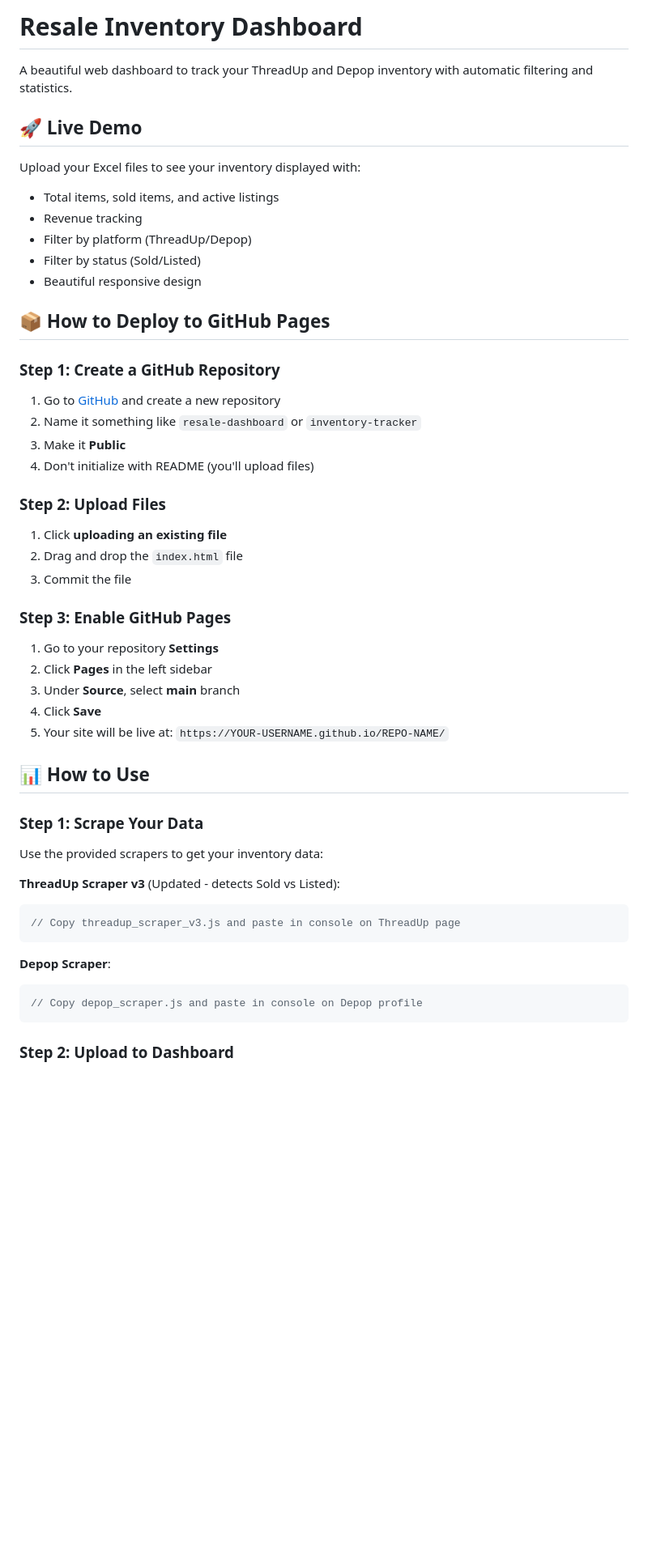
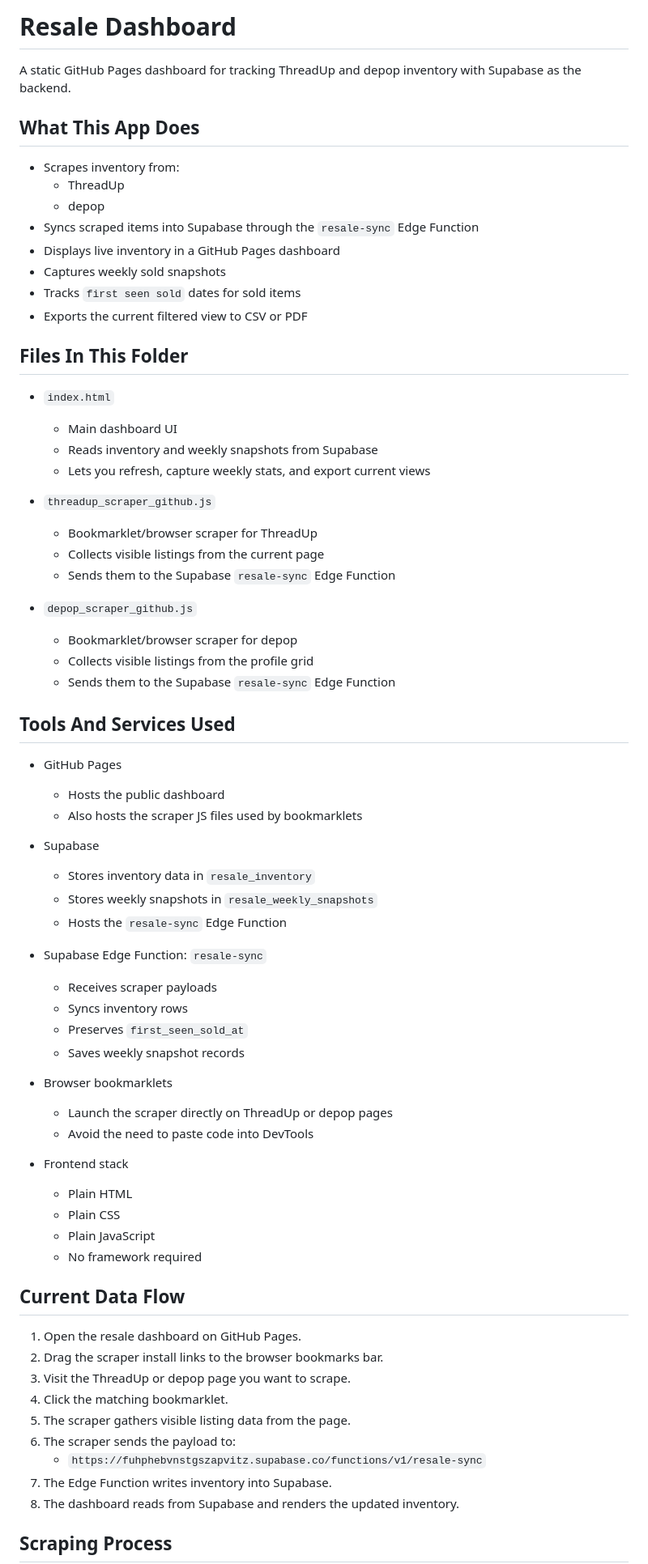
Before and after one commit to architeketh/resale-dashboard, a Markdown page: README.md, the part around one of its changes. Shown at 81% size. Rendered like a GitHub page; blank space fills up the shorter version.

````diff
--- a/README.md
+++ b/README.md
@@ -1,54 +1,73 @@
-# Resale Inventory Dashboard
+# Resale Dashboard
 
-A beautiful web dashboard to track your ThreadUp and Depop inventory with automatic filtering and statistics.
+A static GitHub Pages dashboard for tracking ThreadUp and depop inventory with Supabase as the backend.
 
-## 🚀 Live Demo
+## What This App Does
 
-Upload your Excel files to see your inventory displayed with:
-- Total items, sold items, and active listings
-- Revenue tracking
-- Filter by platform (ThreadUp/Depop)
-- Filter by status (Sold/Listed)
-- Beautiful responsive design
+- Scrapes inventory from:
+  - ThreadUp
+  - depop
+- Syncs scraped items into Supabase through the `resale-sync` Edge Function
+- Displays live inventory in a GitHub Pages dashboard
+- Captures weekly sold snapshots
+- Tracks `first seen sold` dates for sold items
+- Exports the current filtered view to CSV or PDF
 
-## 📦 How to Deploy to GitHub Pages
+## Files In This Folder
 
-### Step 1: Create a GitHub Repository
+- `index.html`
+  - Main dashboard UI
+  - Reads inventory and weekly snapshots from Supabase
+  - Lets you refresh, capture weekly stats, and export current views
 
-1. Go to [GitHub](https://github.com) and create a new repository
-2. Name it something like `resale-dashboard` or `inventory-tracker`
-3. Make it **Public**
-4. Don't initialize with README (you'll upload files)
+- `threadup_scraper_github.js`
+  - Bookmarklet/browser scraper for ThreadUp
+  - Collects visible listings from the current page
+  - Sends them to the Supabase `resale-sync` Edge Function
 
-### Step 2: Upload Files
+- `depop_scraper_github.js`
+  - Bookmarklet/browser scraper for depop
+  - Collects visible listings from the profile grid
+  - Sends them to the Supabase `resale-sync` Edge Function
 
-1. Click **uploading an existing file**
-2. Drag and drop the `index.html` file
-3. Commit the file
+## Tools And Services Used
 
-### Step 3: Enable GitHub Pages
+- GitHub Pages
+  - Hosts the public dashboard
+  - Also hosts the scraper JS files used by bookmarklets
 
-1. Go to your repository **Settings**
-2. Click **Pages** in the left sidebar
-3. Under **Source**, select **main** branch
-4. Click **Save**
-5. Your site will be live at: `https://YOUR-USERNAME.github.io/REPO-NAME/`
+- Supabase
+  - Stores inventory data in `resale_inventory`
+  - Stores weekly snapshots in `resale_weekly_snapshots`
+  - Hosts the `resale-sync` Edge Function
 
-## 📊 How to Use
+- Supabase Edge Function: `resale-sync`
+  - Receives scraper payloads
+  - Syncs inventory rows
+  - Preserves `first_seen_sold_at`
+  - Saves weekly snapshot records
 
-### Step 1: Scrape Your Data
+- Browser bookmarklets
+  - Launch the scraper directly on ThreadUp or depop pages
+  - Avoid the need to paste code into DevTools
 
-Use the provided scrapers to get your inventory data:
+- Frontend stack
+  - Plain HTML
+  - Plain CSS
+  - Plain JavaScript
+  - No framework required
 
-**ThreadUp Scraper v3** (Updated - detects Sold vs Listed):
-```javascript
-// Copy threadup_scraper_v3.js and paste in console on ThreadUp page
-```
+## Current Data Flow
 
-**Depop Scraper**:
-```javascript
-// Copy depop_scraper.js and paste in console on Depop profile
-```
+1. Open the resale dashboard on GitHub Pages.
+2. Drag the scraper install links to the browser bookmarks bar.
+3. Visit the ThreadUp or depop page you want to scrape.
+4. Click the matching bookmarklet.
+5. The scraper gathers visible listing data from the page.
+6. The scraper sends the payload to:
+   - `https://fuhphebvnstgszapvitz.supabase.co/functions/v1/resale-sync`
+7. The Edge Function writes inventory into Supabase.
+8. The dashboard reads from Supabase and renders the updated inventory.
 
-### Step 2: Upload to Dashboard
+## Scraping Process
 
````
Also changed, not shown: other parts of README.md (+116 -47 lines).
